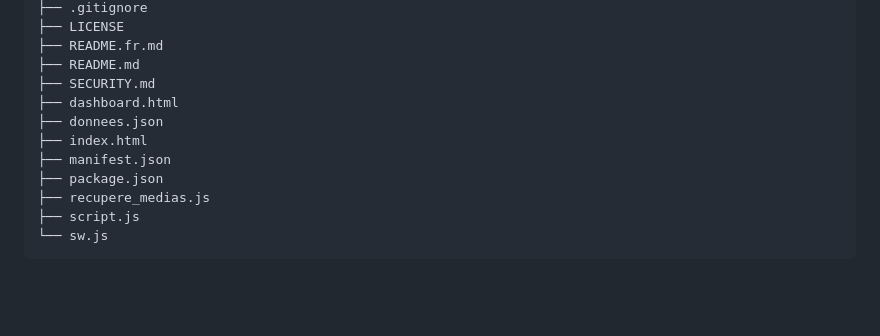
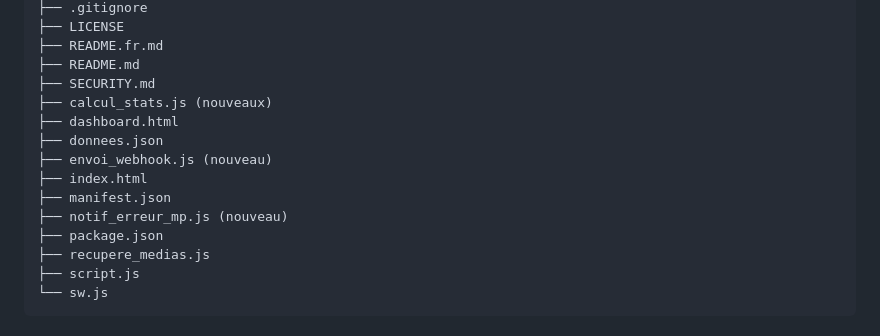
Before and after one commit to Nathan-Pro-FR/Discord_Github_Action, a Markdown page: docs/architecture/ARCHITECTURE.fr.md, the part around the change. GitHub-like rendering; blank space fills up the shorter version.

Commit message:
Add new JS files for stats, webhook, and error notifications
Added new JavaScript files for statistics calculation, webhook sending, and error notifications.

```diff
--- a/docs/architecture/ARCHITECTURE.fr.md
+++ b/docs/architecture/ARCHITECTURE.fr.md
@@ -105,10 +105,13 @@ Discord_Github_Action/
 ├── README.fr.md
 ├── README.md
 ├── SECURITY.md
+├── calcul_stats.js (nouveaux)
 ├── dashboard.html
 ├── donnees.json
+├── envoi_webhook.js (nouveau)
 ├── index.html
 ├── manifest.json
+├── notif_erreur_mp.js (nouveau)
 ├── package.json
 ├── recupere_medias.js
 ├── script.js
```
